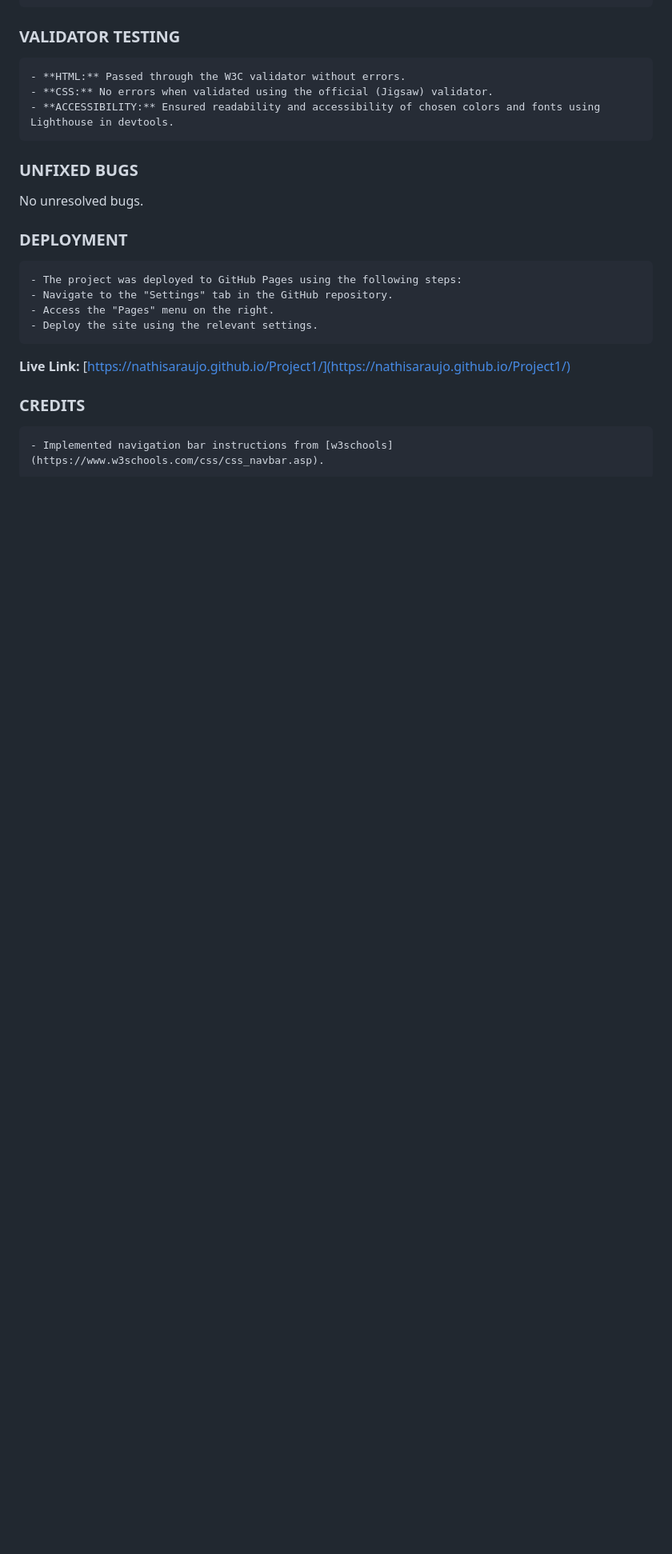
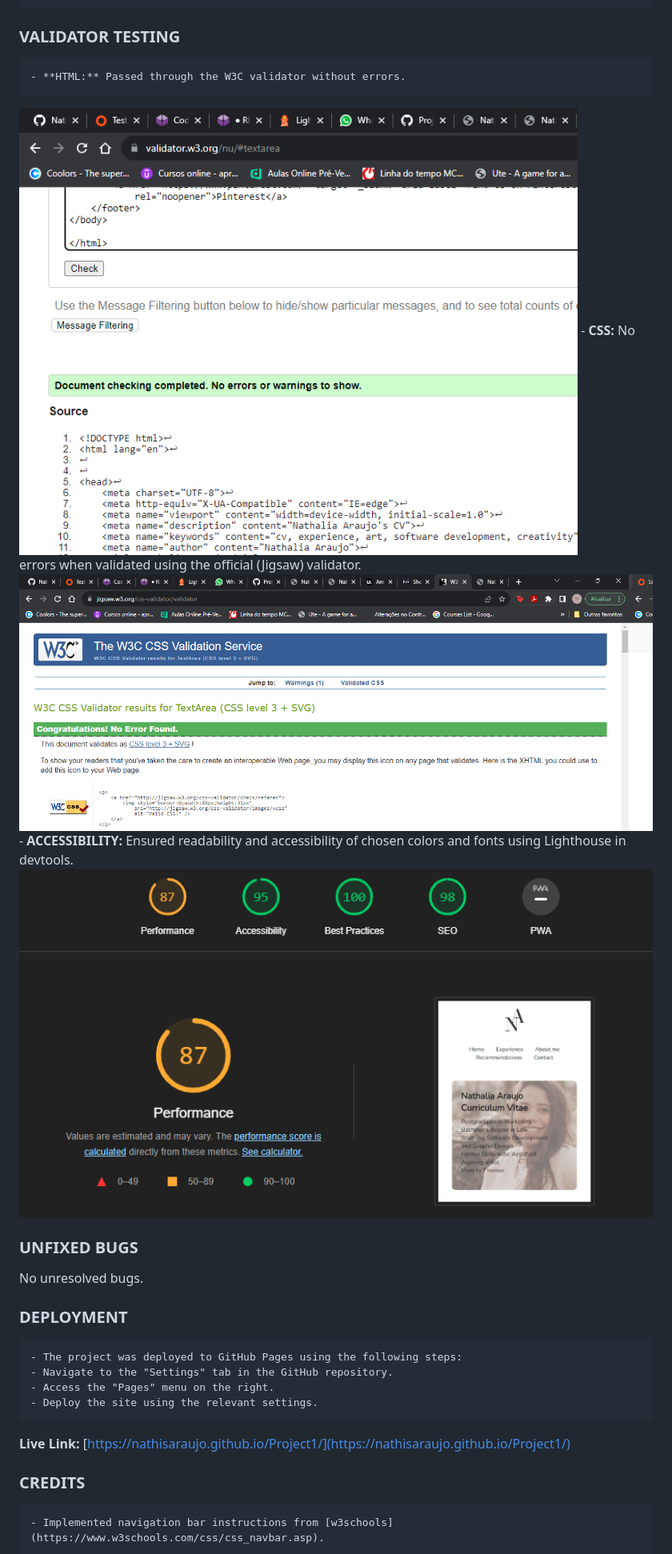
Before and after one commit to Code-Institute-Submissions/Nathisaraujo-Project1, a Markdown page: README.md, the part around the change printed below. Shown: that part at 80% size. GitHub-like rendering; pictures changed too: readme-images/10.png (added), readme-images/11.png (added), readme-images/12.png (added); blank space fills up the shorter version.

Commit message:
readme pictures

```diff
--- a/README.md
+++ b/README.md
@@ -63,8 +83,11 @@ The Nathalia Araujo website serves as a comprehensive curriculum landing page, p
 
 ### VALIDATOR TESTING
     - **HTML:** Passed through the W3C validator without errors.
+![HTML Validator Screenshot](/readme-images/10.png)
     - **CSS:** No errors when validated using the official (Jigsaw) validator.
+  ![CSS Validator Screenshot](/readme-images/11.png)
     - **ACCESSIBILITY:** Ensured readability and accessibility of chosen colors and fonts using Lighthouse in devtools.
+  ![Accessibility Screenshot](/readme-images/12.png)
 
 ### UNFIXED BUGS
 
```
Also changed, not shown: other parts of README.md (+21 -1 lines).
